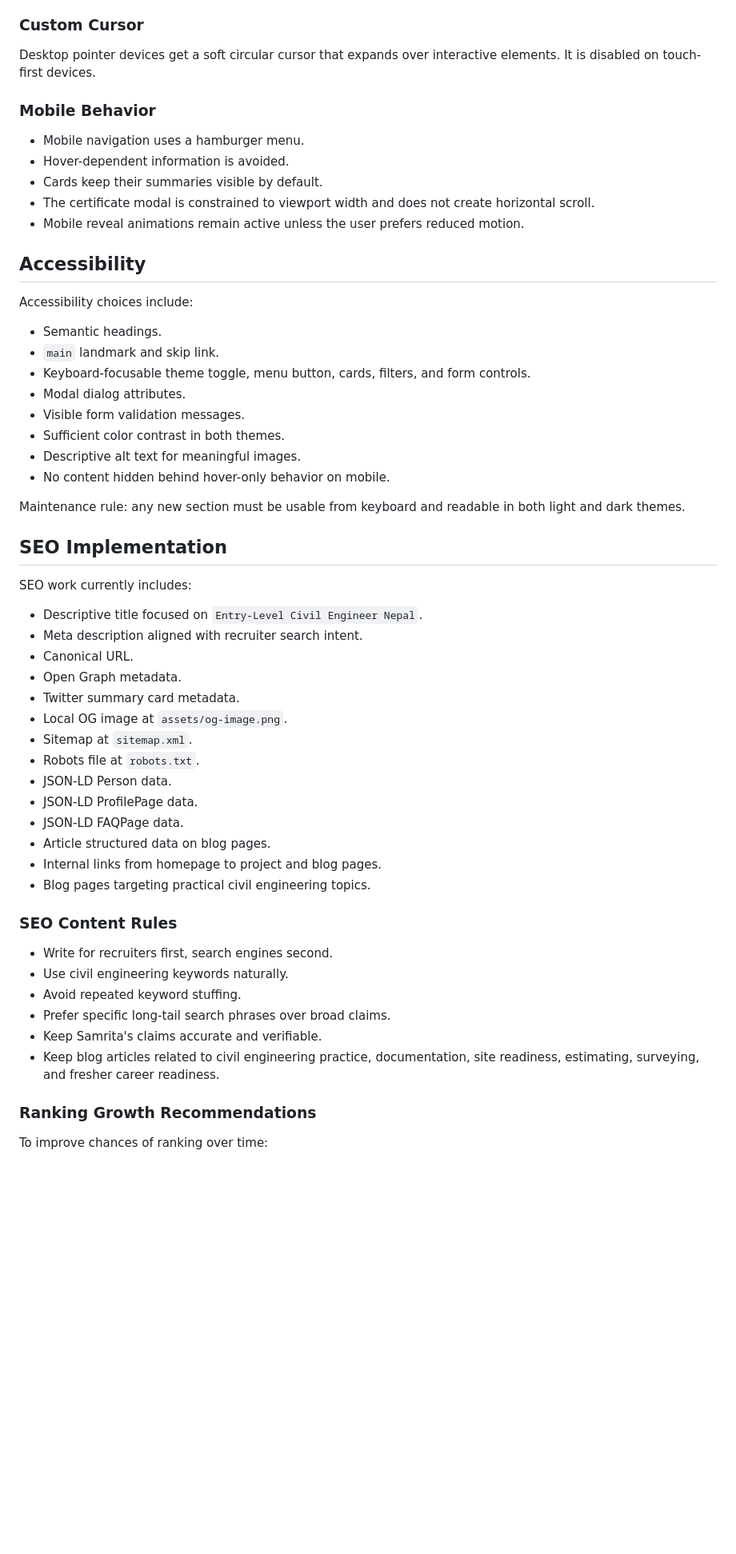
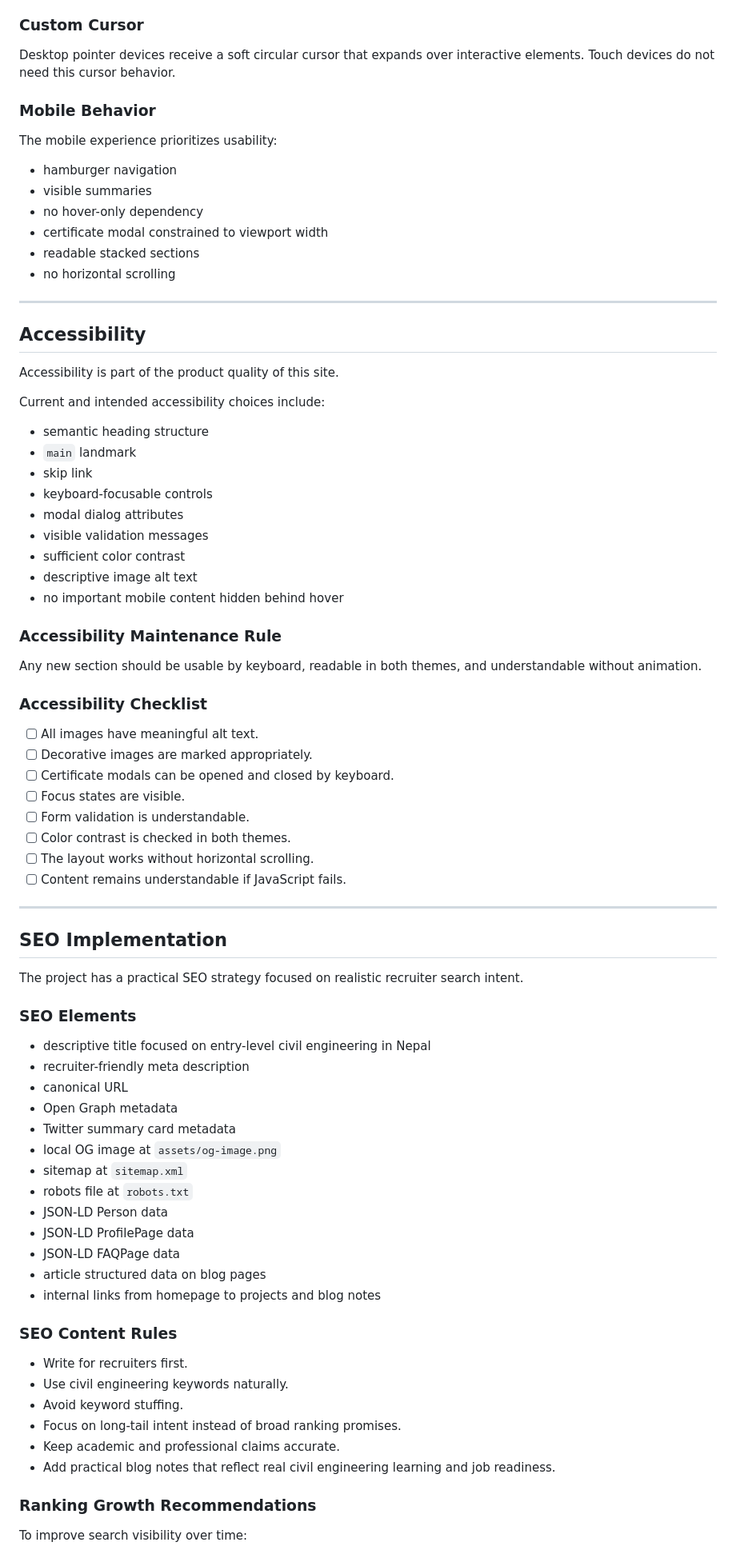
Before and after one commit to Nischhalsubba/samrita.com.np, a Markdown page: README.md, the part around one of its changes. Shown at 80% size. Drawn GitHub-style; blank space fills up the shorter version.

```diff
--- a/README.md
+++ b/README.md
@@ -161,60 +220,84 @@ Animations are intentionally quiet:
 
 ### Custom Cursor
 
-Desktop pointer devices get a soft circular cursor that expands over interactive elements. It is disabled on touch-first devices.
+Desktop pointer devices receive a soft circular cursor that expands over interactive elements. Touch devices do not need this cursor behavior.
 
 ### Mobile Behavior
 
-- Mobile navigation uses a hamburger menu.
-- Hover-dependent information is avoided.
-- Cards keep their summaries visible by default.
-- The certificate modal is constrained to viewport width and does not create horizontal scroll.
-- Mobile reveal animations remain active unless the user prefers reduced motion.
+The mobile experience prioritizes usability:
+
+- hamburger navigation
+- visible summaries
+- no hover-only dependency
+- certificate modal constrained to viewport width
+- readable stacked sections
+- no horizontal scrolling
+
+---
 
 ## Accessibility
 
-Accessibility choices include:
+Accessibility is part of the product quality of this site.
 
-- Semantic headings.
-- `main` landmark and skip link.
-- Keyboard-focusable theme toggle, menu button, cards, filters, and form controls.
-- Modal dialog attributes.
-- Visible form validation messages.
-- Sufficient color contrast in both themes.
-- Descriptive alt text for meaningful images.
-- No content hidden behind hover-only behavior on mobile.
+Current and intended accessibility choices include:
 
-Maintenance rule: any new section must be usable from keyboard and readable in both light and dark themes.
+- semantic heading structure
+- `main` landmark
+- skip link
+- keyboard-focusable controls
+- modal dialog attributes
+- visible validation messages
+- sufficient color contrast
+- descriptive image alt text
+- no important mobile content hidden behind hover
+
+### Accessibility Maintenance Rule
+
+Any new section should be usable by keyboard, readable in both themes, and understandable without animation.
+
+### Accessibility Checklist
+
+- [ ] All images have meaningful alt text.
+- [ ] Decorative images are marked appropriately.
+- [ ] Certificate modals can be opened and closed by keyboard.
+- [ ] Focus states are visible.
+- [ ] Form validation is understandable.
+- [ ] Color contrast is checked in both themes.
+- [ ] The layout works without horizontal scrolling.
+- [ ] Content remains understandable if JavaScript fails.
+
+---
 
 ## SEO Implementation
 
-SEO work currently includes:
+The project has a practical SEO strategy focused on realistic recruiter search intent.
 
-- Descriptive title focused on `Entry-Level Civil Engineer Nepal`.
-- Meta description aligned with recruiter search intent.
-- Canonical URL.
-- Open Graph metadata.
-- Twitter summary card metadata.
-- Local OG image at `assets/og-image.png`.
-- Sitemap at `sitemap.xml`.
-- Robots file at `robots.txt`.
-- JSON-LD Person data.
-- JSON-LD ProfilePage data.
-- JSON-LD FAQPage data.
-- Article structured data on blog pages.
-- Internal links from homepage to project and blog pages.
-- Blog pages targeting practical civil engineering topics.
+### SEO Elements
+
+- descriptive title focused on entry-level civil engineering in Nepal
+- recruiter-friendly meta description
+- canonical URL
+- Open Graph metadata
+- Twitter summary card metadata
+- local OG image at `assets/og-image.png`
+- sitemap at `sitemap.xml`
+- robots file at `robots.txt`
+- JSON-LD Person data
+- JSON-LD ProfilePage data
+- JSON-LD FAQPage data
+- article structured data on blog pages
+- internal links from homepage to projects and blog notes
 
 ### SEO Content Rules
 
-- Write for recruiters first, search engines second.
+- Write for recruiters first.
 - Use civil engineering keywords naturally.
-- Avoid repeated keyword stuffing.
-- Prefer specific long-tail search phrases over broad claims.
-- Keep Samrita's claims accurate and verifiable.
-- Keep blog articles related to civil engineering practice, documentation, site readiness, estimating, surveying, and fresher career readiness.
+- Avoid keyword stuffing.
+- Focus on long-tail intent instead of broad ranking promises.
+- Keep academic and professional claims accurate.
+- Add practical blog notes that reflect real civil engineering learning and job readiness.
 
 ### Ranking Growth Recommendations
 
-To improve chances of ranking over time:
+To improve search visibility over time:
 
```
Also changed, not shown: other parts of README.md (+253 -127 lines).
